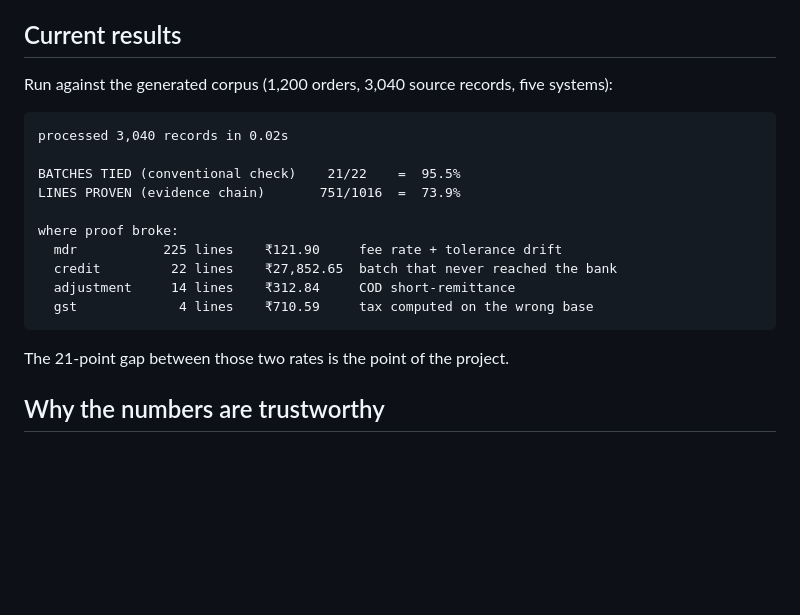
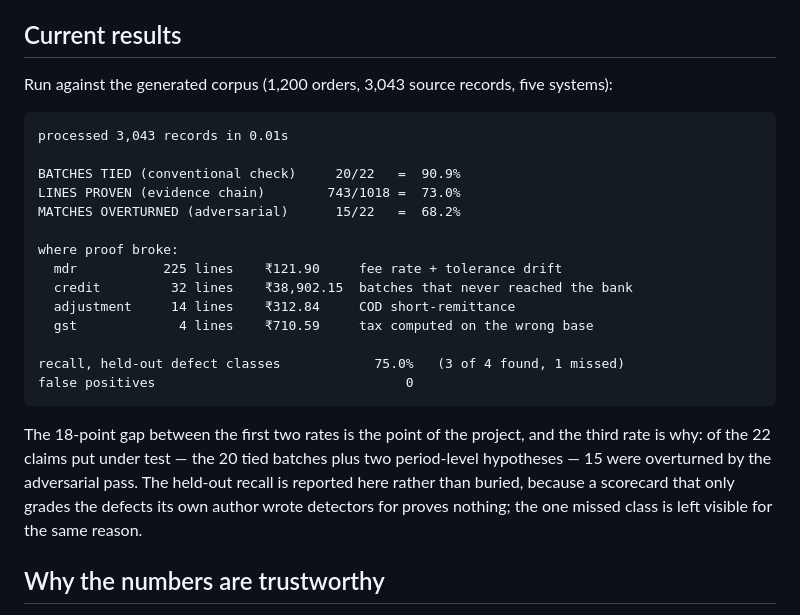
Before and after one commit to GitBeat16/attest, a Markdown page: README.md, the part around the change. Rendered like a GitHub page; blank space fills up the shorter version.

Commit message:
Refresh results block to current run
The Current results block predated the period-anchoring fix and still showed
21/22 batches tied and 751/1016 lines proven. Updated to the actual run:
20/22 = 90.9% tied, 743/1018 = 73.0% proven, plus the false-match rate, the
held-out recall and the false-positive count.

````diff
--- a/README.md
+++ b/README.md
@@ -49,22 +49,31 @@ Break any link and the line is not proven, however well the totals agree.
 
 ## Current results
 
-Run against the generated corpus (1,200 orders, 3,040 source records, five systems):
+Run against the generated corpus (1,200 orders, 3,043 source records, five systems):
 
 ```
-processed 3,040 records in 0.02s
+processed 3,043 records in 0.01s
 
-BATCHES TIED (conventional check)    21/22    =  95.5%
-LINES PROVEN (evidence chain)       751/1016  =  73.9%
+BATCHES TIED (conventional check)     20/22   =  90.9%
+LINES PROVEN (evidence chain)        743/1018 =  73.0%
+MATCHES OVERTURNED (adversarial)      15/22   =  68.2%
 
 where proof broke:
   mdr           225 lines    ₹121.90     fee rate + tolerance drift
-  credit         22 lines    ₹27,852.65  batch that never reached the bank
+  credit         32 lines    ₹38,902.15  batches that never reached the bank
   adjustment     14 lines    ₹312.84     COD short-remittance
   gst             4 lines    ₹710.59     tax computed on the wrong base
+
+recall, held-out defect classes            75.0%   (3 of 4 found, 1 missed)
+false positives                                0
 ```
 
-The 21-point gap between those two rates is the point of the project.
+The 18-point gap between the first two rates is the point of the project, and the
+third rate is why: of the 22 claims put under test — the 20 tied batches plus two
+period-level hypotheses — 15 were overturned by the adversarial pass. The held-out
+recall is reported here rather than buried, because a scorecard that only grades
+the defects its own author wrote detectors for proves nothing; the one missed
+class is left visible for the same reason.
 
 ## Why the numbers are trustworthy
 
````
